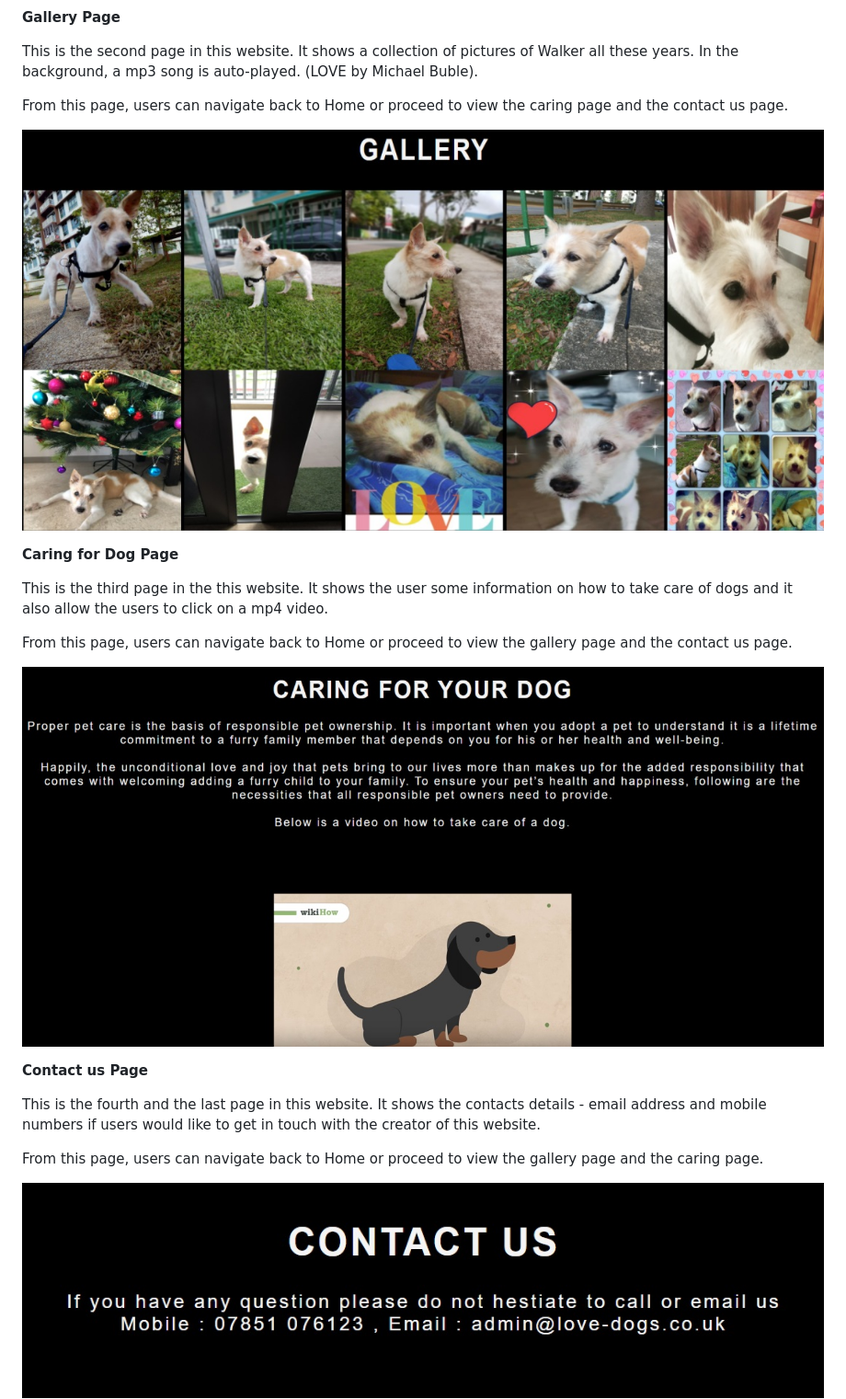
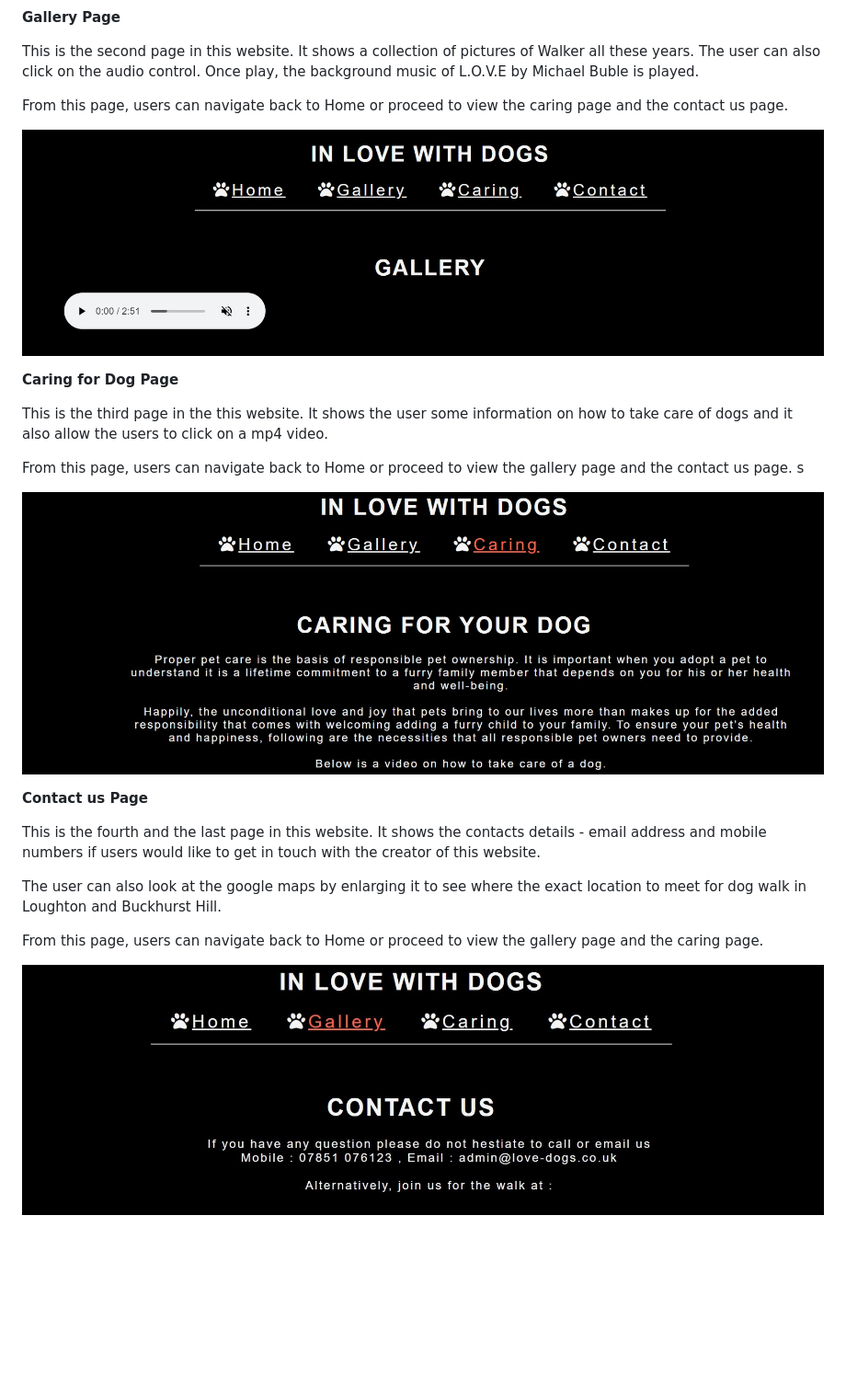
Before and after one commit to JoschanUK/love-dogs, a Markdown page: README.md, the part around the change printed below. Shown: that part at 92% size. Rendered like a GitHub page; pictures changed too: assets/Readme images/Caring for dogs.jpg, assets/Readme images/Gallery.jpg, assets/Readme images/contact.jpg; blank space fills up the shorter version.

```diff
--- a/README.md
+++ b/README.md
@@ -48,7 +47,7 @@ On every webpage, there is a footer which shows the contact details of the webpa
 
 **Gallery Page**
 
-This is the second page in this website. It shows a collection of pictures of Walker all these years. In the background, a mp3 song is auto-played. (LOVE by Michael Buble).
+This is the second page in this website. It shows a collection of pictures of Walker all these years. The user can also click on the audio control. Once play, the background music of L.O.V.E by Michael Buble is played.
 
 From this page, users can navigate back to Home or proceed to view the caring page and the contact us page.
 
@@ -58,7 +57,7 @@ From this page, users can navigate back to Home or proceed to view the caring pa
 
 This is the third page in the this website. It shows the user some information on how to take care of dogs and it also allow the users to click on a mp4 video.
 
-From this page, users can navigate back to Home or proceed to view the gallery page and the contact us page.
+From this page, users can navigate back to Home or proceed to view the gallery page and the contact us page. s
 
 ![alt text](<assets/Readme images/Caring for dogs.jpg>)
 
@@ -66,6 +65,8 @@ From this page, users can navigate back to Home or proceed to view the gallery p
 
 This is the fourth and the last page in this website. It shows the contacts details - email address and mobile numbers if users would like to get in touch with the creator of this website.
 
+The user can also look at the google maps by enlarging it to see where the exact location to meet for dog walk in Loughton and Buckhurst Hill.
+
 From this page, users can navigate back to Home or proceed to view the gallery page and the caring page.
 
 ![alt text](<assets/Readme images/contact.jpg>)
```
Also changed, not shown: other parts of README.md (+7 -2 lines).
